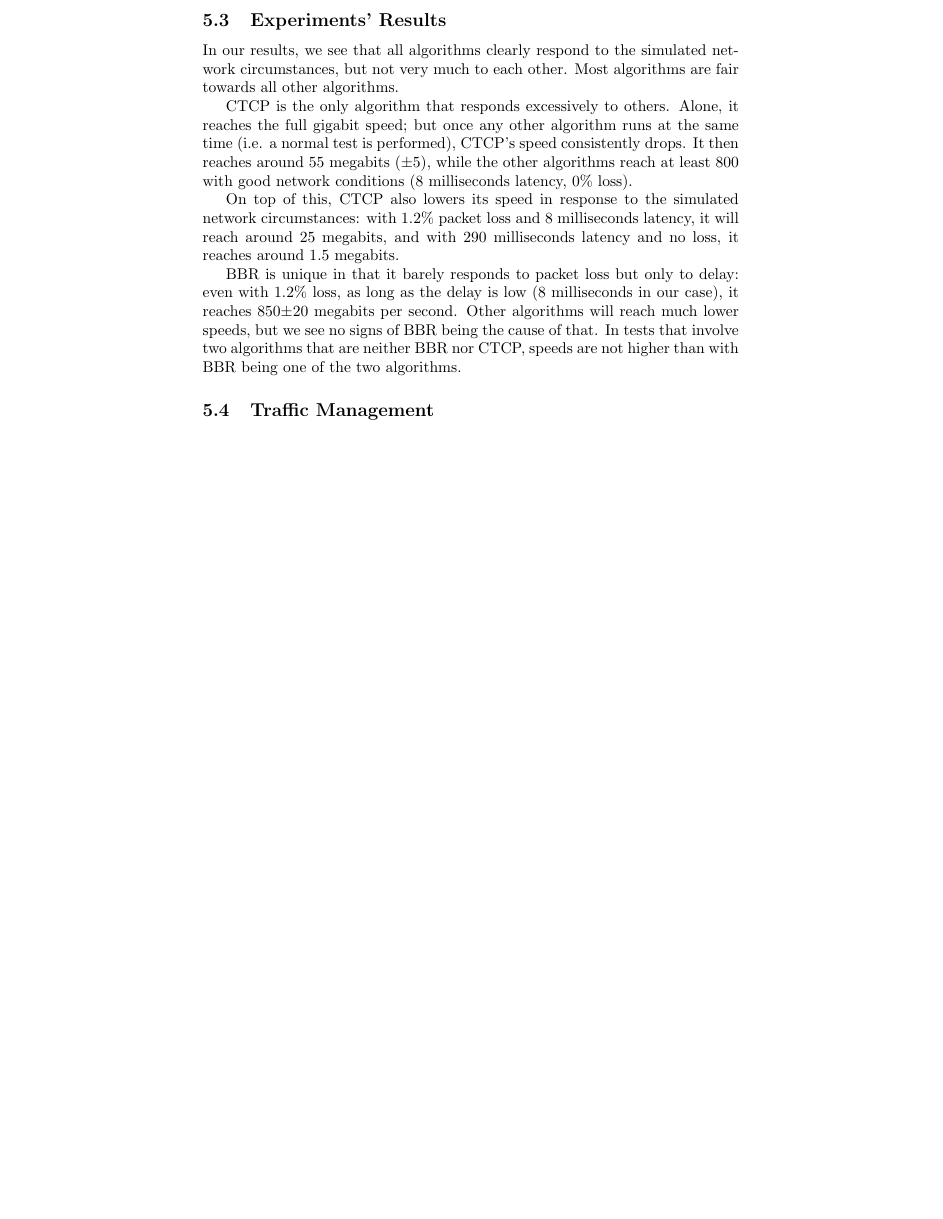
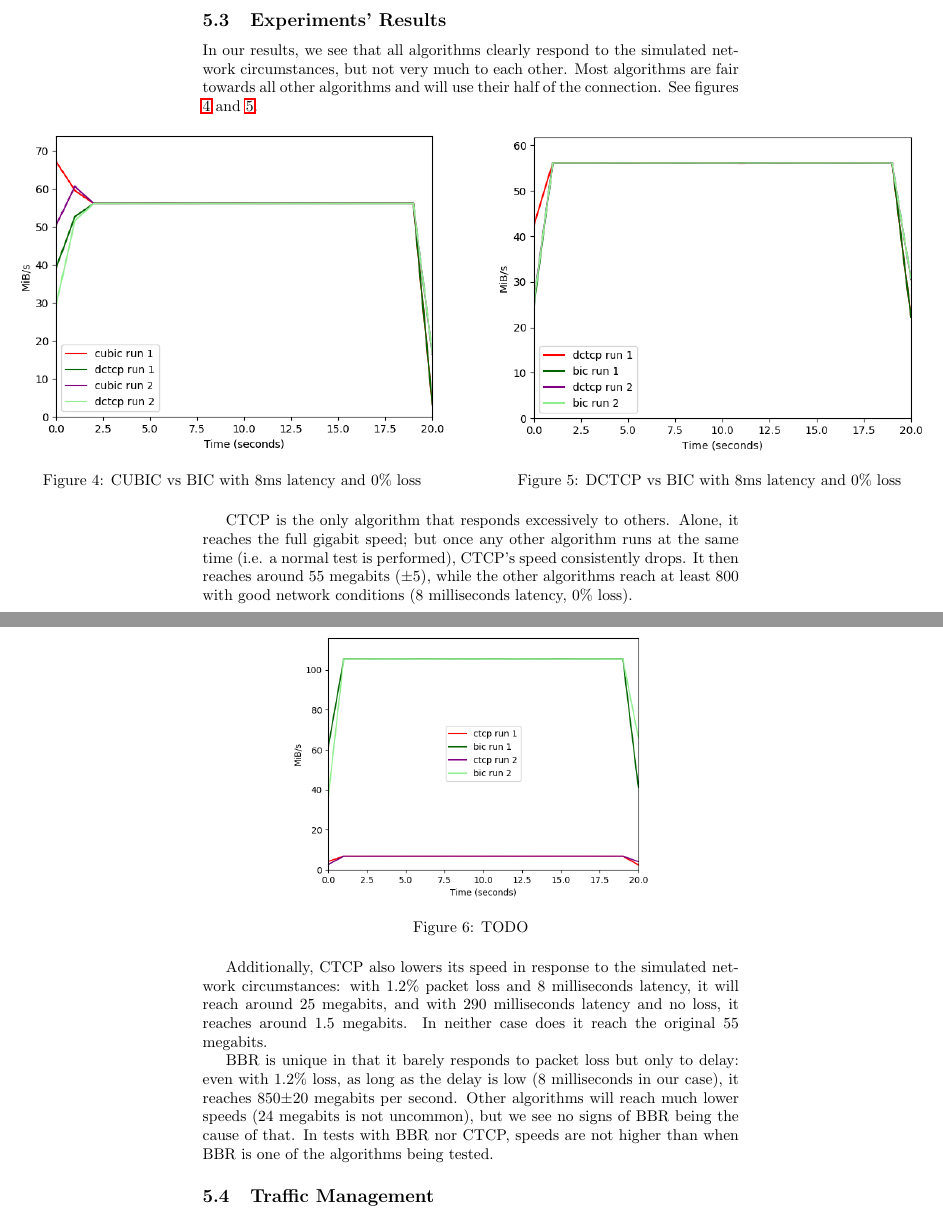
Before and after one commit to lgommans/lsproj, a LaTeX document (paper/paper.tex): part of page 9 of 11 before the commit and two parts of pages 9 and 10 of 12 after it, the two joined at a grey line, cut so that both start at the same text, the shorter picture padded with empty space. Compiled offline with pdfLaTeX.

Commit message:
Added some figures

```diff
--- a/paper/paper.tex
+++ b/paper/paper.tex
@@ -286,7 +286,26 @@ The CUBIC algorithm is a successor of the BIC algorithm \cite{cubic-tcp-congesti
 
 In our results, we see that all algorithms clearly respond to the simulated
 network circumstances, but not very much to each other. Most algorithms are
-fair towards all other algorithms.
+fair towards all other algorithms and will use their half of the connection.
+See figures \ref{fig:fair-1} and \ref{fig:fair-2}.
+
+\begin{figure}[H]
+	\makebox[\textwidth]{
+		\centering
+		\begin{minipage}{0.5\paperwidth}
+			\centering
+			\includegraphics[width=0.9\textwidth]{figs/cubic-bic-8-0.png}
+			\caption{CUBIC vs BIC with 8ms latency and 0\% loss}
+			\label{fig:fair-1}
+		\end{minipage}\hfill
+		\begin{minipage}{0.5\paperwidth}
+			\centering
+			\includegraphics[width=0.9\textwidth]{figs/dctcp-bic-8-0.png}
+			\caption{DCTCP vs BIC with 8ms latency and 0\% loss}
+			\label{fig:fair-2}
+		\end{minipage}
+	}
+\end{figure}
 
 CTCP is the only algorithm that responds excessively to others. Alone, it
 reaches the full gigabit speed; but once any other algorithm runs at the same
@@ -294,17 +313,24 @@ time (i.e. a normal test is performed), CTCP's speed consistently drops. It
 then reaches around 55 megabits ($\pm$5), while the other algorithms reach at %TODO: check 55+-5
 least 800 with good network conditions (8 milliseconds latency, 0\% loss).
 
-On top of this, CTCP also lowers its speed in response to the simulated network
+\begin{figure}[H]
+	\centering
+		\includegraphics[scale=0.4]{figs/ctcp-bic-8-0.png}
+		\caption{TODO}
+	\label{fig:packet-loss-chart}
+\end{figure}
+
+Additionally, CTCP also lowers its speed in response to the simulated network
 circumstances: with 1.2\% packet loss and 8 milliseconds latency, it will reach
 around 25 megabits, and with 290 milliseconds latency and no loss, it reaches
-around 1.5 megabits.
+around 1.5 megabits. In neither case does it reach the original 55 megabits.
 
 BBR is unique in that it barely responds to packet loss but only to delay: even
 with 1.2\% loss, as long as the delay is low (8 milliseconds in our case), it
 reaches 850$\pm$20 megabits per second. Other algorithms will reach much lower
-speeds, but we see no signs of BBR being the cause of that. In tests that
-involve two algorithms that are neither BBR nor CTCP, speeds are not higher
-than with BBR being one of the two algorithms. %TODO check this one (this was gut feeling, but looking at the data, there might be a slight effect that BBR has on things)
+speeds (24 megabits is not uncommon), but we see no signs of BBR being the
+cause of that. In tests with BBR nor CTCP, speeds are not higher than when BBR
+is one of the algorithms being tested.
 
 
 \subsection{Traffic Management}
```
Also changed, not shown: paper/figs/bic-bbr-8-0.01.png (added), paper/figs/ctcp-bic-8-0.png (added), paper/figs/cubic-bic-8-0.png (added), paper/figs/dctcp-bic-8-0.png (added).
